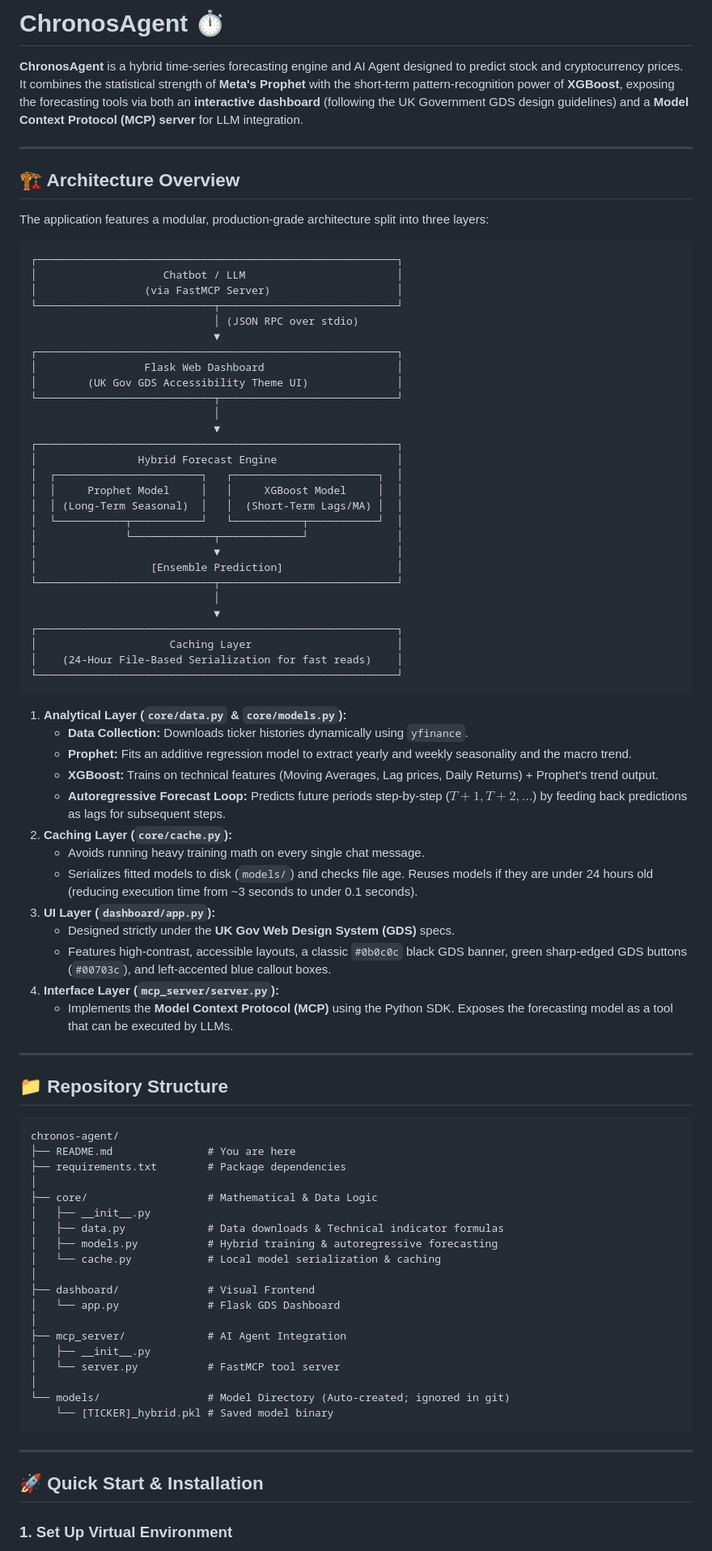
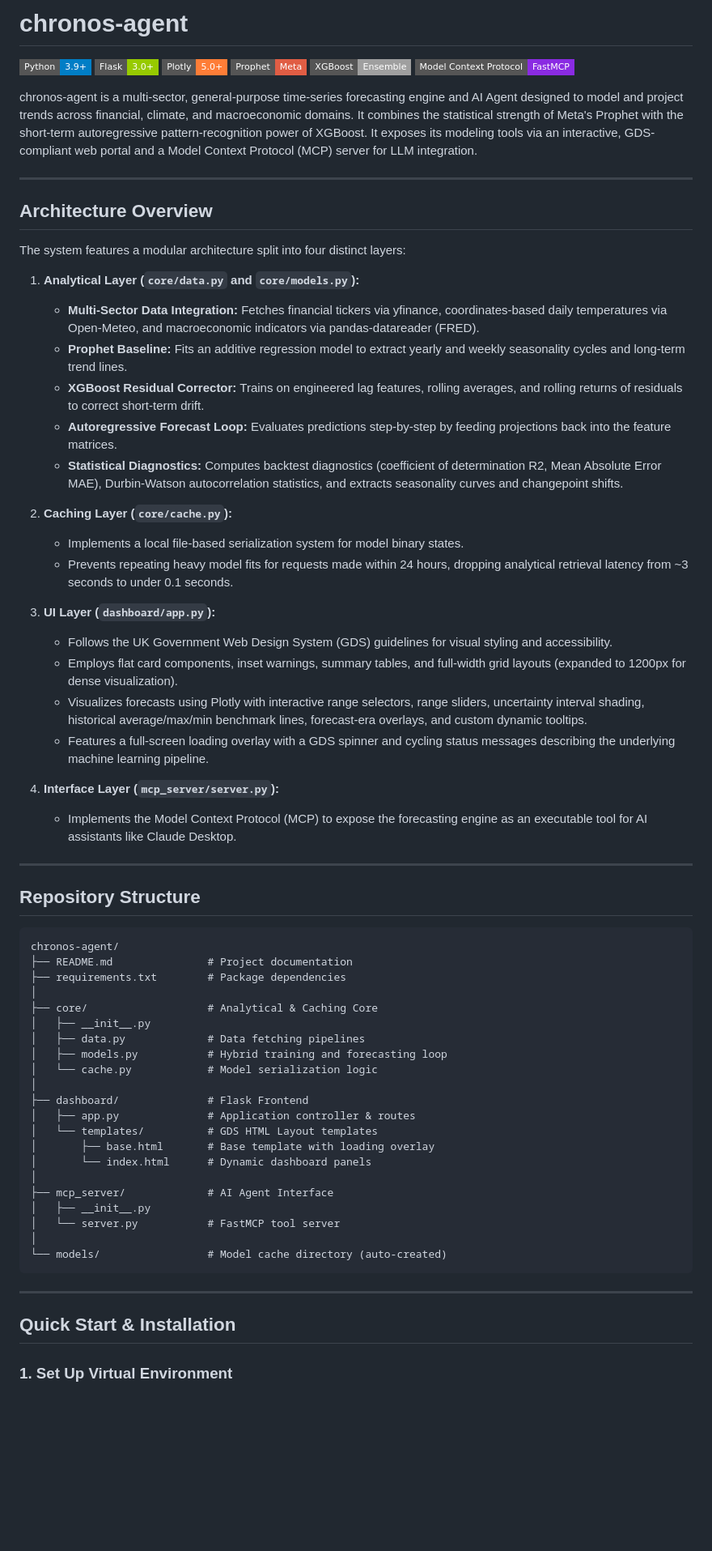
Before and after one commit to pradhankukiran/chronos-agent, a Markdown page: README.md, the part around one of its changes. Shown at 81% size. Rendered like a GitHub page; badges without logos; blank space fills up the shorter version.

Commit message:
docs: overhaul README with dynamic features details, badges, and remove emojis

````diff
--- a/README.md
+++ b/README.md
@@ -1,86 +1,70 @@
-# ChronosAgent ⏱️
+# chronos-agent
 
-**ChronosAgent** is a hybrid time-series forecasting engine and AI Agent designed to predict stock and cryptocurrency prices. It combines the statistical strength of **Meta's Prophet** with the short-term pattern-recognition power of **XGBoost**, exposing the forecasting tools via both an **interactive dashboard** (following the UK Government GDS design guidelines) and a **Model Context Protocol (MCP) server** for LLM integration.
+[![Python](https://img.shields.io/badge/Python-3.9+-blue.svg?style=flat-square&logo=python&logoColor=white)](https://www.python.org/)
+[![Flask](https://img.shields.io/badge/Flask-3.0+-green.svg?style=flat-square&logo=flask&logoColor=white)](https://flask.palletsprojects.com/)
+[![Plotly](https://img.shields.io/badge/Plotly-5.0+-orange.svg?style=flat-square&logo=plotly&logoColor=white)](https://plotly.com/)
+[![Prophet](https://img.shields.io/badge/Prophet-Meta-red.svg?style=flat-square)](https://facebook.github.io/prophet/)
+[![XGBoost](https://img.shields.io/badge/XGBoost-Ensemble-lightgrey.svg?style=flat-square&logo=xgboost)](https://xgboost.readthedocs.io/)
+[![MCP](https://img.shields.io/badge/Model%20Context%20Protocol-FastMCP-blueviolet.svg?style=flat-square)](https://modelcontextprotocol.io/)
+
+chronos-agent is a multi-sector, general-purpose time-series forecasting engine and AI Agent designed to model and project trends across financial, climate, and macroeconomic domains. It combines the statistical strength of Meta's Prophet with the short-term autoregressive pattern-recognition power of XGBoost. It exposes its modeling tools via an interactive, GDS-compliant web portal and a Model Context Protocol (MCP) server for LLM integration.
 
 ---
 
-## 🏗️ Architecture Overview
+## Architecture Overview
 
-The application features a modular, production-grade architecture split into three layers:
+The system features a modular architecture split into four distinct layers:
 
-```
-┌─────────────────────────────────────────────────────────┐
-│                    Chatbot / LLM                        │
-│                 (via FastMCP Server)                    │
-└────────────────────────────┬────────────────────────────┘
-                             │ (JSON RPC over stdio)
-                             ▼
-┌─────────────────────────────────────────────────────────┐
-│                 Flask Web Dashboard                     │
-│        (UK Gov GDS Accessibility Theme UI)              │
-└────────────────────────────┬────────────────────────────┘
-                             │
-                             ▼
-┌─────────────────────────────────────────────────────────┐
-│                Hybrid Forecast Engine                   │
-│  ┌───────────────────────┐   ┌───────────────────────┐  │
-│  │     Prophet Model     │   │     XGBoost Model     │  │
-│  │ (Long-Term Seasonal)  │   │  (Short-Term Lags/MA) │  │
-│  └───────────┬───────────┘   └───────────┬───────────┘  │
-│              └─────────────┬─────────────┘              │
-│                            ▼                            │
-│                  [Ensemble Prediction]                  │
-└────────────────────────────┬────────────────────────────┘
-                             │
-                             ▼
-┌─────────────────────────────────────────────────────────┐
-│                     Caching Layer                       │
-│    (24-Hour File-Based Serialization for fast reads)    │
-└─────────────────────────────────────────────────────────┘
-```
+1. **Analytical Layer (`core/data.py` and `core/models.py`):**
+   * **Multi-Sector Data Integration:** Fetches financial tickers via yfinance, coordinates-based daily temperatures via Open-Meteo, and macroeconomic indicators via pandas-datareader (FRED).
+   * **Prophet Baseline:** Fits an additive regression model to extract yearly and weekly seasonality cycles and long-term trend lines.
+   * **XGBoost Residual Corrector:** Trains on engineered lag features, rolling averages, and rolling returns of residuals to correct short-term drift.
+   * **Autoregressive Forecast Loop:** Evaluates predictions step-by-step by feeding projections back into the feature matrices.
+   * **Statistical Diagnostics:** Computes backtest diagnostics (coefficient of determination R2, Mean Absolute Error MAE), Durbin-Watson autocorrelation statistics, and extracts seasonality curves and changepoint shifts.
 
-1. **Analytical Layer (`core/data.py` & `core/models.py`):**
-   * **Data Collection:** Downloads ticker histories dynamically using `yfinance`.
-   * **Prophet:** Fits an additive regression model to extract yearly and weekly seasonality and the macro trend.
-   * **XGBoost:** Trains on technical features (Moving Averages, Lag prices, Daily Returns) + Prophet's trend output.
-   * **Autoregressive Forecast Loop:** Predicts future periods step-by-step ($T+1, T+2, \dots$) by feeding back predictions as lags for subsequent steps.
 2. **Caching Layer (`core/cache.py`):**
-   * Avoids running heavy training math on every single chat message.
-   * Serializes fitted models to disk (`models/`) and checks file age. Reuses models if they are under 24 hours old (reducing execution time from ~3 seconds to under 0.1 seconds).
+   * Implements a local file-based serialization system for model binary states.
+   * Prevents repeating heavy model fits for requests made within 24 hours, dropping analytical retrieval latency from ~3 seconds to under 0.1 seconds.
+
 3. **UI Layer (`dashboard/app.py`):**
-   * Designed strictly under the **UK Gov Web Design System (GDS)** specs.
-   * Features high-contrast, accessible layouts, a classic `#0b0c0c` black GDS banner, green sharp-edged GDS buttons (`#00703c`), and left-accented blue callout boxes.
+   * Follows the UK Government Web Design System (GDS) guidelines for visual styling and accessibility.
+   * Employs flat card components, inset warnings, summary tables, and full-width grid layouts (expanded to 1200px for dense visualization).
+   * Visualizes forecasts using Plotly with interactive range selectors, range sliders, uncertainty interval shading, historical average/max/min benchmark lines, forecast-era overlays, and custom dynamic tooltips.
+   * Features a full-screen loading overlay with a GDS spinner and cycling status messages describing the underlying machine learning pipeline.
+
 4. **Interface Layer (`mcp_server/server.py`):**
-   * Implements the **Model Context Protocol (MCP)** using the Python SDK. Exposes the forecasting model as a tool that can be executed by LLMs.
+   * Implements the Model Context Protocol (MCP) to expose the forecasting engine as an executable tool for AI assistants like Claude Desktop.
 
 ---
 
-## 📁 Repository Structure
+## Repository Structure
 
 ```text
 chronos-agent/
-├── README.md               # You are here
+├── README.md               # Project documentation
 ├── requirements.txt        # Package dependencies
 │
-├── core/                   # Mathematical & Data Logic
+├── core/                   # Analytical & Caching Core
 │   ├── __init__.py
-│   ├── data.py             # Data downloads & Technical indicator formulas
-│   ├── models.py           # Hybrid training & autoregressive forecasting
-│   └── cache.py            # Local model serialization & caching
+│   ├── data.py             # Data fetching pipelines
+│   ├── models.py           # Hybrid training and forecasting loop
+│   └── cache.py            # Model serialization logic
 │
-├── dashboard/              # Visual Frontend
-│   └── app.py              # Flask GDS Dashboard
+├── dashboard/              # Flask Frontend
+│   ├── app.py              # Application controller & routes
+│   └── templates/          # GDS HTML Layout templates
+│       ├── base.html       # Base template with loading overlay
+│       └── index.html      # Dynamic dashboard panels
 │
-├── mcp_server/             # AI Agent Integration
+├── mcp_server/             # AI Agent Interface
 │   ├── __init__.py
 │   └── server.py           # FastMCP tool server
 │
-└── models/                 # Model Directory (Auto-created; ignored in git)
-    └── [TICKER]_hybrid.pkl # Saved model binary
+└── models/                 # Model cache directory (auto-created)
 ```
 
 ---
 
-## 🚀 Quick Start & Installation
+## Quick Start & Installation
 
 ### 1. Set Up Virtual Environment
````
Also changed, not shown: other parts of README.md (+18 -12 lines).
